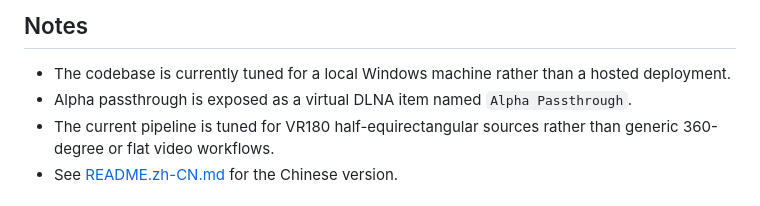
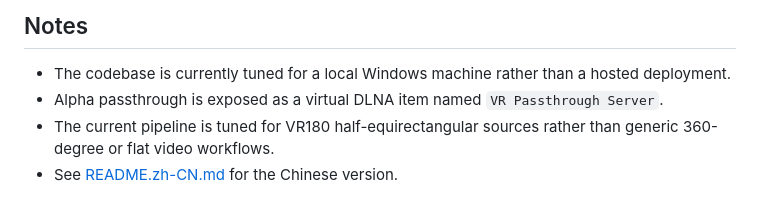
Before and after one commit to zerochocobo/VR-Video-Passthrough-Server, a Markdown page: README.md, the part around the change. Rendered like a GitHub page.

```diff
--- a/README.md
+++ b/README.md
@@ -82,7 +82,7 @@ VR Video Passthrough Server does not train matting models itself. It consumes up
 ## Notes
 
 - The codebase is currently tuned for a local Windows machine rather than a hosted deployment.
-- Alpha passthrough is exposed as a virtual DLNA item named `Alpha Passthrough`.
+- Alpha passthrough is exposed as a virtual DLNA item named `VR Passthrough Server`.
 - The current pipeline is tuned for VR180 half-equirectangular sources rather than generic 360-degree or flat video workflows.
 - See [README.zh-CN.md](README.zh-CN.md) for the Chinese version.
 
```
Also changed, not shown: README.zh-CN.md (+1 -1 lines).
